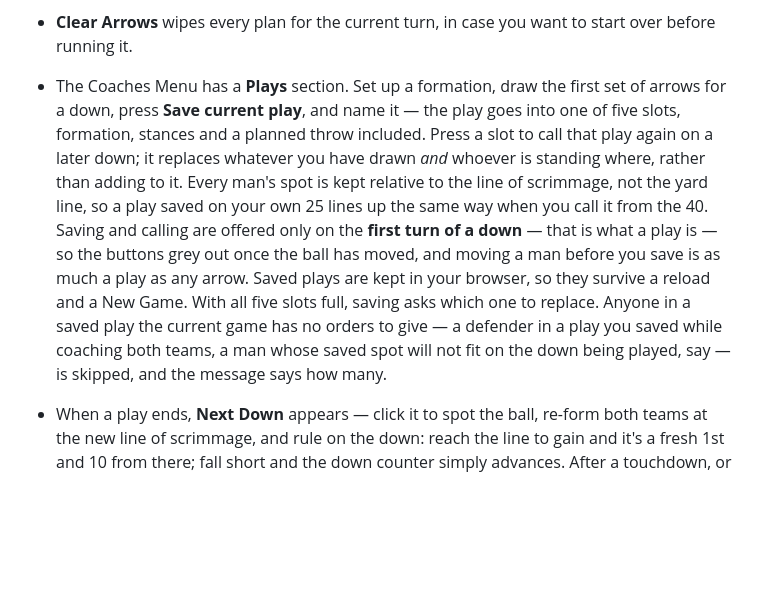
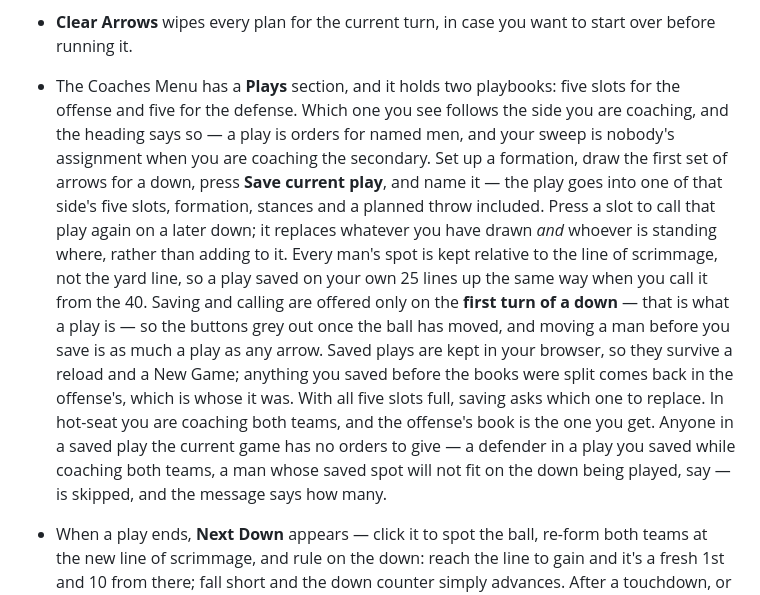
Before and after one commit to jamesjnadeau/football-by-turn, a Markdown page: README.md, the part around the change. GitHub-like rendering; blank space fills up the shorter version.

Commit message:
docs: the playbook is two playbooks, one per side

```diff
--- a/README.md
+++ b/README.md
@@ -230,9 +230,13 @@ within range to make the hit.
   is offered on the first turn of a down and switches itself off at the snap.
 - **Clear Arrows** wipes every plan for the current turn, in case you want to
   start over before running it.
-- The Coaches Menu has a **Plays** section. Set up a formation, draw the first
-  set of arrows for a down, press **Save current play**, and name it — the play
-  goes into one of five slots, formation, stances and a planned throw included.
+- The Coaches Menu has a **Plays** section, and it holds two playbooks: five
+  slots for the offense and five for the defense. Which one you see follows the
+  side you are coaching, and the heading says so — a play is orders for named
+  men, and your sweep is nobody's assignment when you are coaching the
+  secondary. Set up a formation, draw the first set of arrows for a down, press
+  **Save current play**, and name it — the play goes into one of that side's
+  five slots, formation, stances and a planned throw included.
   Press a slot to call that play again on a later down; it replaces whatever
   you have drawn *and* whoever is standing where, rather than adding to it.
   Every man's spot is kept relative to the line of scrimmage, not the yard
@@ -241,10 +245,13 @@ within range to make the hit.
   down** — that is what a play is — so the buttons grey out once the ball has
   moved, and moving a man before you save is as much a play as any arrow.
   Saved plays are kept in your browser, so they survive a reload and a New
-  Game. With all five slots full, saving asks which one to replace. Anyone in
-  a saved play the current game has no orders to give — a defender in a play
-  you saved while coaching both teams, a man whose saved spot will not fit on
-  the down being played, say — is skipped, and the message says how many.
+  Game; anything you saved before the books were split comes back in the
+  offense's, which is whose it was. With all five slots full, saving asks which
+  one to replace. In hot-seat you are coaching both teams, and the offense's
+  book is the one you get. Anyone in a saved play the current game has no
+  orders to give — a defender in a play you saved while coaching both teams, a
+  man whose saved spot will not fit on the down being played, say — is skipped,
+  and the message says how many.
 - When a play ends, **Next Down** appears — click it to spot the ball,
   re-form both teams at the new line of scrimmage, and rule on the down: reach
   the line to gain and it's a fresh 1st and 10 from there; fall short and the
```
